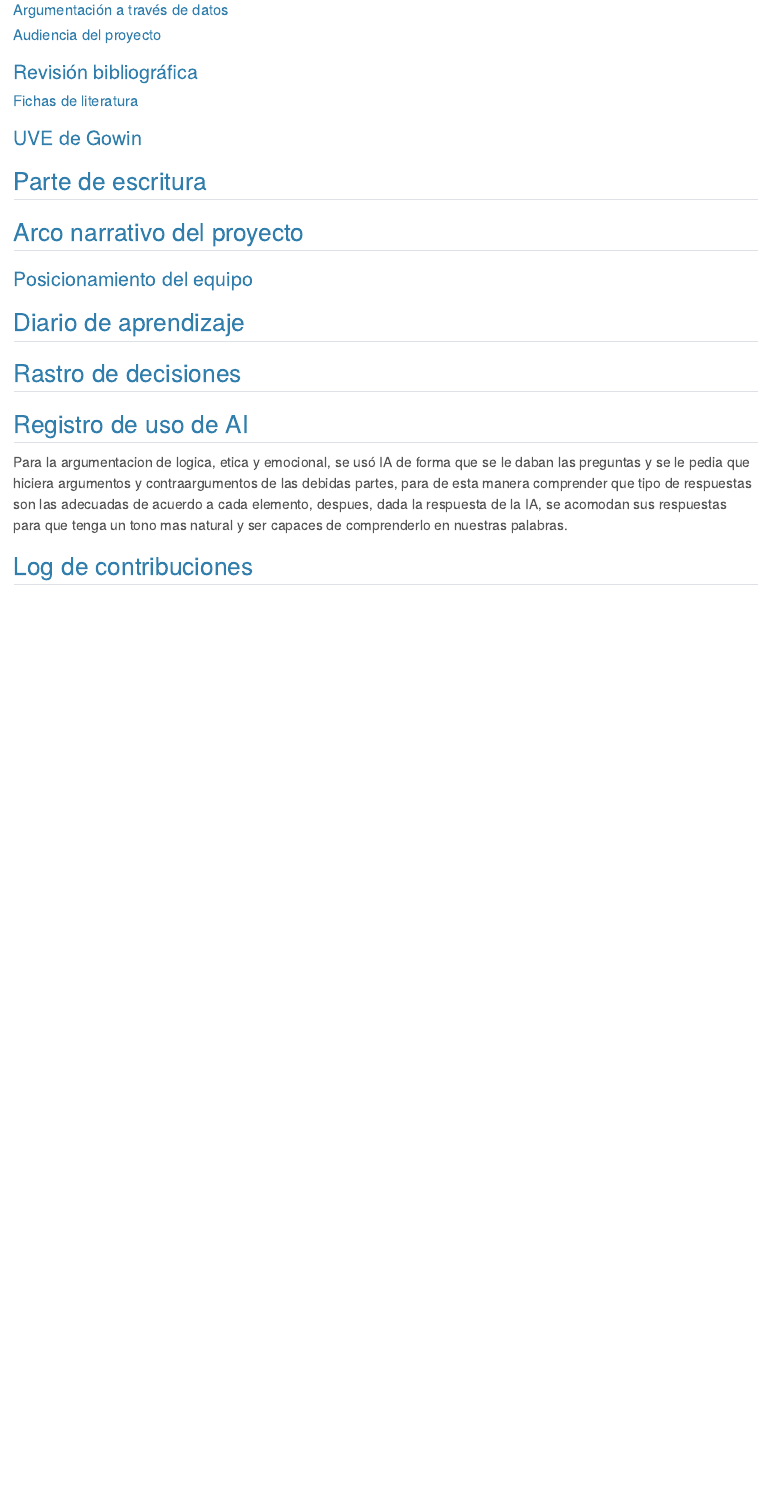
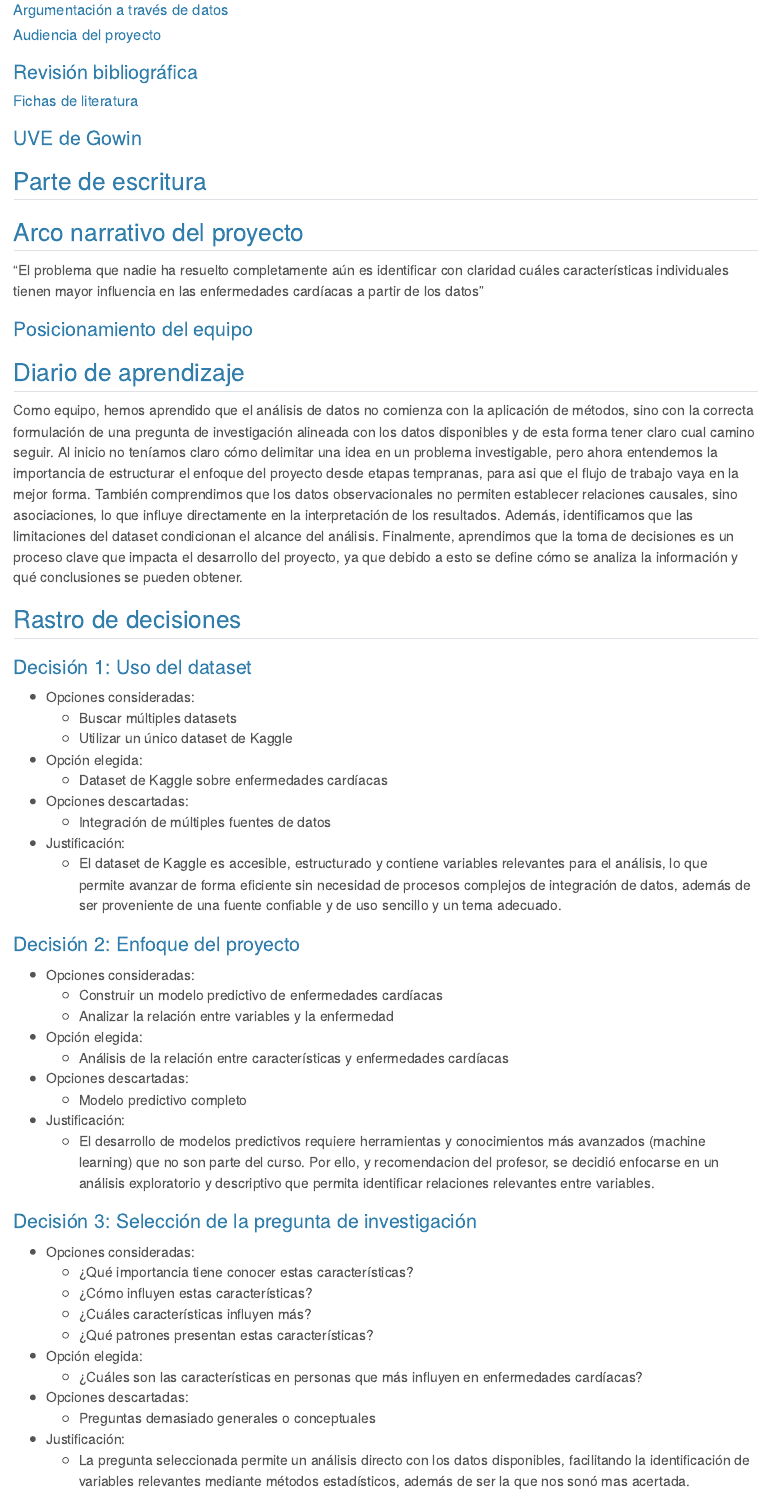
Before and after one commit to CA303-I-2026/Grupo-5-Alpha-Epsilon, a Quarto document (bitacoras/bitacora_1/bitacora_1.qmd): the page in a window 1100 px wide, from 2850 px down. Rendered offline with R 4.5, knitr and Pandoc in place of Quarto, with nearby package versions.

Commit message:
Se agrega arco narrativo, diario de aprendizaje y rastro de desiciones
Document the decision-making process and learning experiences related to the project on heart disease analysis, including dataset selection, project focus, and research question formulation.

Lo dijo copilot ↑

```diff
--- a/bitacoras/bitacora_1/bitacora_1.qmd
+++ b/bitacoras/bitacora_1/bitacora_1.qmd
@@ -131,11 +131,62 @@ El análisis de las características más influyentes en enfermedades cardíacas
 
 ## Arco narrativo del proyecto
 
+"El problema que nadie ha resuelto completamente aún es identificar con claridad cuáles características individuales tienen mayor influencia en las enfermedades cardíacas a partir de los datos"
+
 ### Posicionamiento del equipo
 
 ## Diario de aprendizaje
 
+Como equipo, hemos aprendido que el análisis de datos no comienza con la aplicación de métodos, sino con la correcta formulación de una pregunta de investigación alineada con los datos disponibles y de esta forma tener claro cual camino seguir. Al inicio no teníamos claro cómo delimitar una idea en un problema investigable, pero ahora entendemos la importancia de estructurar el enfoque del proyecto desde etapas tempranas, para asi que el flujo de trabajo vaya en la mejor forma. También comprendimos que los datos observacionales no permiten establecer relaciones causales, sino asociaciones, lo que influye directamente en la interpretación de los resultados. Además, identificamos que las limitaciones del dataset condicionan el alcance del análisis. Finalmente, aprendimos que la toma de decisiones es un proceso clave que impacta el desarrollo del proyecto, ya que debido a esto se define cómo se analiza la información y qué conclusiones se pueden obtener.
+
 ## Rastro de decisiones
+
+### Decisión 1: Uso del dataset
+
+- Opciones consideradas:
+  - Buscar múltiples datasets
+  - Utilizar un único dataset de Kaggle
+
+- Opción elegida:
+  - Dataset de Kaggle sobre enfermedades cardíacas
+
+- Opciones descartadas:
+  - Integración de múltiples fuentes de datos
+
+- Justificación:
+  - El dataset de Kaggle es accesible, estructurado y contiene variables relevantes para el análisis, lo que permite avanzar de forma eficiente sin necesidad de procesos complejos de integración de datos, además de ser proveniente de una fuente confiable y de uso sencillo y un tema adecuado.
+
+### Decisión 2: Enfoque del proyecto
+
+- Opciones consideradas:
+  - Construir un modelo predictivo de enfermedades cardíacas
+  - Analizar la relación entre variables y la enfermedad
+
+- Opción elegida:
+  - Análisis de la relación entre características y enfermedades cardíacas
+
+- Opciones descartadas:
+  - Modelo predictivo completo
+
+- Justificación:
+  - El desarrollo de modelos predictivos requiere herramientas y conocimientos más avanzados (machine learning) que no son parte del curso. Por ello, y recomendacion del profesor, se decidió enfocarse en un análisis exploratorio y descriptivo que permita identificar relaciones relevantes entre variables.
+
+### Decisión 3: Selección de la pregunta de investigación
+
+- Opciones consideradas:
+  - ¿Qué importancia tiene conocer estas características?
+  - ¿Cómo influyen estas características?
+  - ¿Cuáles características influyen más?
+  - ¿Qué patrones presentan estas características?
+
+- Opción elegida:
+  - ¿Cuáles son las características en personas que más influyen en enfermedades cardíacas?
+
+- Opciones descartadas:
+  - Preguntas demasiado generales o conceptuales
+
+- Justificación:
+  - La pregunta seleccionada permite un análisis directo con los datos disponibles, facilitando la identificación de variables relevantes mediante métodos estadísticos, además de ser la que nos sonó mas acertada.
 
 ## Registro de uso de AI
 
```
